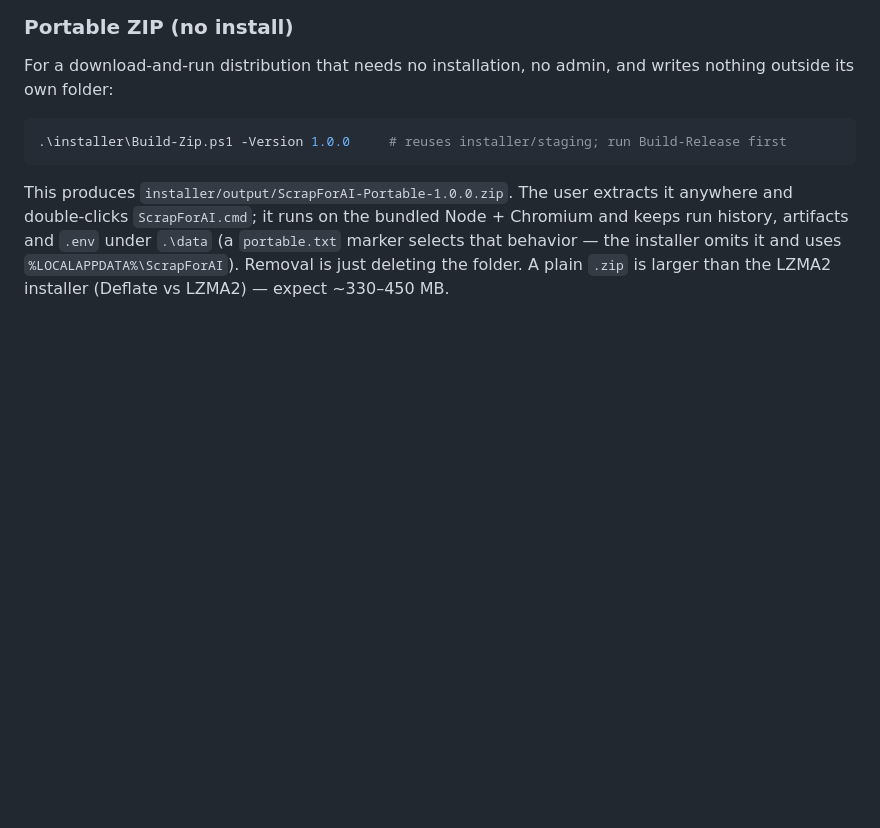
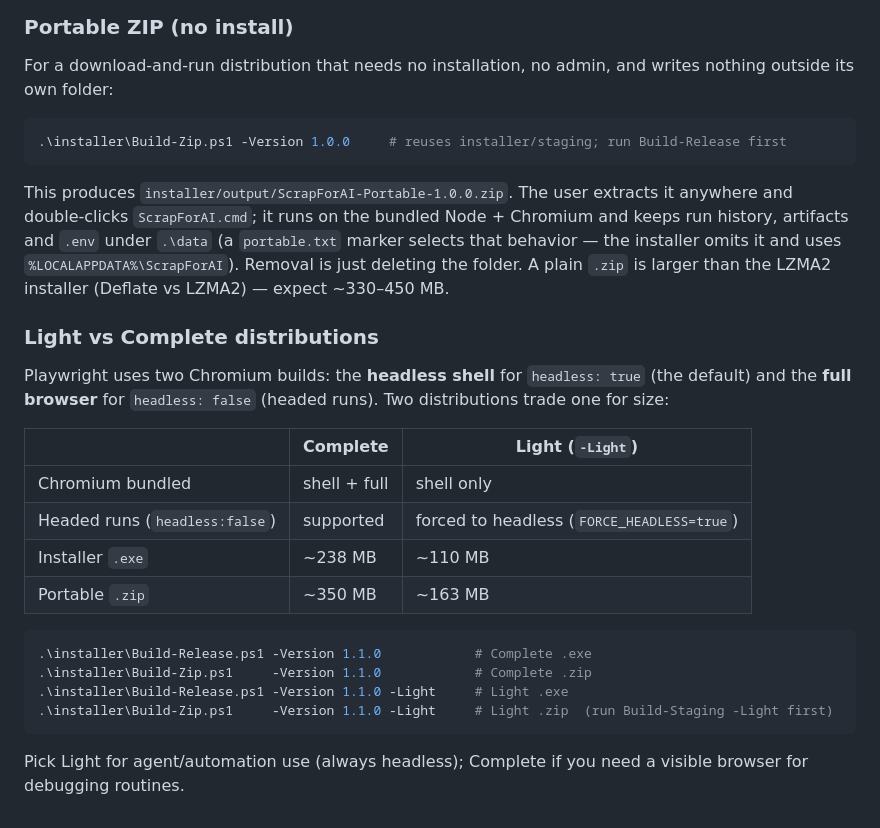
Before and after one commit to MarceloGiazzon/ScrapForAIOld, a Markdown page: README.md, the part around the change. GitHub-like rendering; blank space fills up the shorter version.

Commit message:
Document Light vs Complete distributions in README
Co-Authored-By: Claude Opus 4.8 <noreply@anthropic.com>

````diff
--- a/README.md
+++ b/README.md
@@ -419,3 +419,25 @@ history, artifacts and `.env` under `.\data` (a `portable.txt` marker selects th
 the installer omits it and uses `%LOCALAPPDATA%\ScrapForAI`). Removal is just deleting the
 folder. A plain `.zip` is larger than the LZMA2 installer (Deflate vs LZMA2) — expect
 ~330–450 MB.
+
+### Light vs Complete distributions
+
+Playwright uses two Chromium builds: the **headless shell** for `headless: true` (the default)
+and the **full browser** for `headless: false` (headed runs). Two distributions trade one for size:
+
+| | Complete | Light (`-Light`) |
+|---|---|---|
+| Chromium bundled | shell + full | shell only |
+| Headed runs (`headless:false`) | supported | forced to headless (`FORCE_HEADLESS=true`) |
+| Installer `.exe` | ~238 MB | ~110 MB |
+| Portable `.zip` | ~350 MB | ~163 MB |
+
+```powershell
+.\installer\Build-Release.ps1 -Version 1.1.0            # Complete .exe
+.\installer\Build-Zip.ps1     -Version 1.1.0            # Complete .zip
+.\installer\Build-Release.ps1 -Version 1.1.0 -Light     # Light .exe
+.\installer\Build-Zip.ps1     -Version 1.1.0 -Light     # Light .zip  (run Build-Staging -Light first)
+```
+
+Pick Light for agent/automation use (always headless); Complete if you need a visible browser
+for debugging routines.
````
